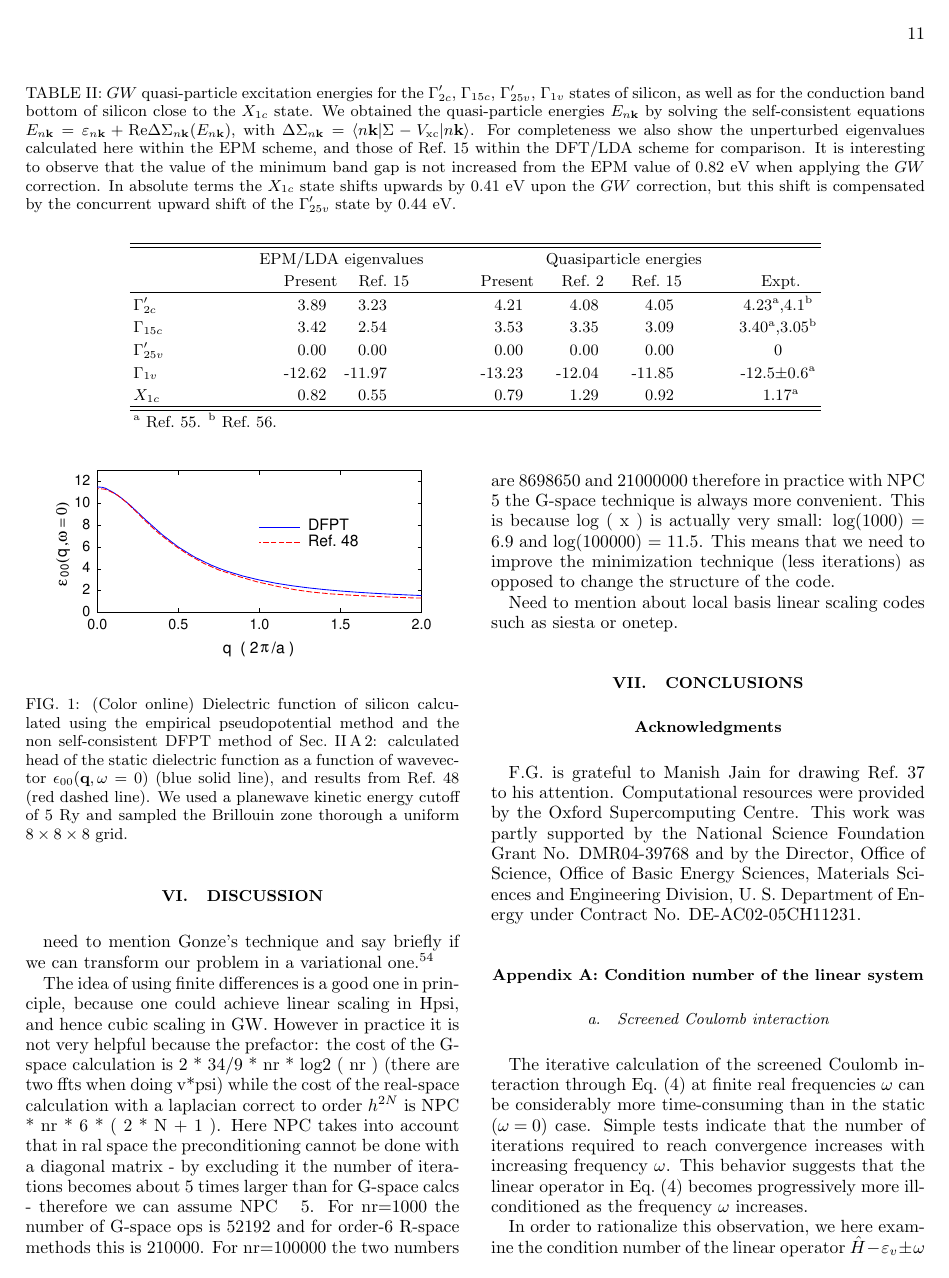
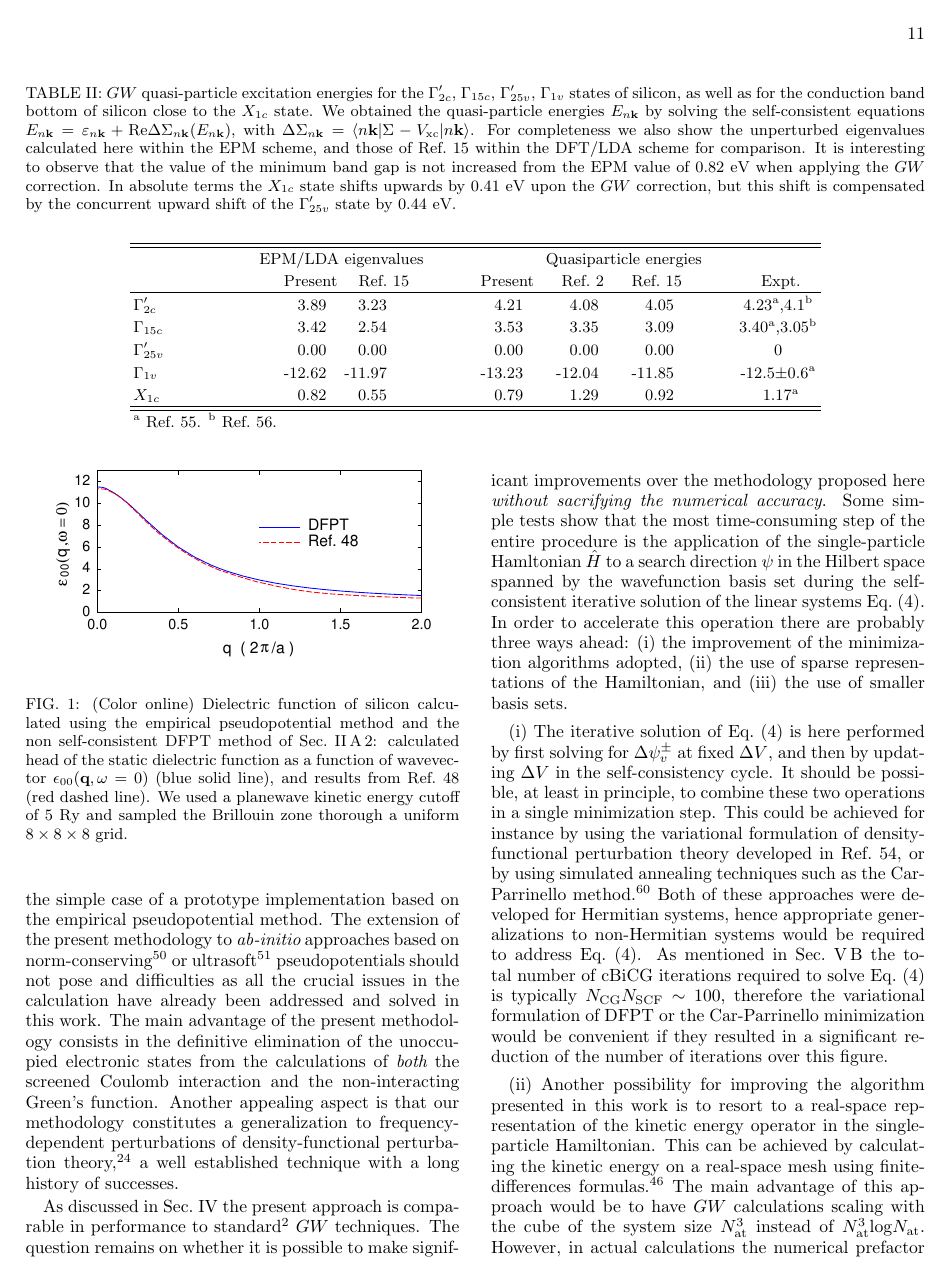
Before and after one commit to QEF/SternheimerGW, a LaTeX paper (Doc/paper/gwhs.tex): page 11 of 17 before the commit and page 11 of 18 after it. Compiled offline with pdfLaTeX.

Commit message:
First complete draft of the paper
git-svn-id: https://rothery3.materials.ox.ac.uk/svn/sgw/trunk@235 21dd5d8e-1f79-4369-87ad-170e0d29e828

```diff
--- a/Doc/paper/gwhs.tex
+++ b/Doc/paper/gwhs.tex
@@ -1303,34 +1300,60 @@ $^{\rm b}$ Ref.\ \onlinecite{r39}.
 \end{tabular}
 \end{table*}
 
-\section{Discussion}\label{sec.discussion}
-
-need to mention Gonze's technique and say briefly if we can transform our problem
-in a variational one.\cite{gonze-variational}
-
-The idea of using finite differences is a good one in principle,
-because one could achieve linear scaling in Hpsi, and hence cubic scaling in GW.
-However in practice it is not very helpful because the prefactor:
-the cost of the G-space calculation is 2 * 34/9 * nr * log2 ( nr )
-(there are two ffts when doing v*psi) while the cost of the real-space
-calculation with a laplacian correct to order $h^{2N}$ is NPC * nr * 6 * ( 2 * N + 1 ).
-Here NPC takes into account that in ral space the preconditioning
-cannot be done with a diagonal matrix - by excluding it the number
-of iterations becomes about 5 times larger than for G-space calcs -
-therefore we can assume NPC ~ 5.
-For nr=1000 the number of G-space ops is 52192 and for order-6 R-space methods
-this is 210000. For nr=100000 the two numbers are 8698650 and 21000000
-therefore in practice with NPC ~ 5 the G-space technique is always more convenient.
-This is because log ( x ) is actually very small: log(1000) = 6.9 and log(100000) = 11.5.
-This means that we need to improve the minimization technique (less iterations)
-as opposed to change the structure of the code.
-
-Need to mention about local basis linear scaling codes such as siesta or onetep.
-
-\section{Conclusions}\label{sec.conclusions}
-
-
-%In practice other solutions are possible such as $f(\r,\rp;\w) = \sum_i f_{[i,\w]}(\rp) \, \phi_i(\r)$
-%if the basis $\phi_i(\r)$ is complete and orthonormal. We considered two classical
-%examples: delta functions and plane waves. There is certainly scope to consider
-%all the many possinilities in between.
+\section{Conclusions and outlook}\label{sec.conclusions}
+
+The results presented in Sec.\ \ref{sec.results} demonstrated the feasibility
+of the DFPT approach to $GW$ calculations in the simple case of a prototype implementation
+based on the empirical pseudopotential method. The extension of the present
+methodology to {\it ab-initio} approaches based on norm-conserving\cite{ncpp}
+or ultrasoft\cite{uspp} pseudopotentials should not pose and difficulties
+as all the crucial issues in the calculation have already been addressed and
+solved in this work.
+%
+The main advantage of the present methodology consists in the definitive
+elimination of the unoccupied electronic states from the calculations of
+{\it both} the screened Coulomb interaction and the non-interacting Green's
+function. Another appealing aspect is that our methodology constitutes a
+generalization to frequency-dependent perturbations of
+density-functional perturbation theory,\cite{baroni.rmp} a well
+established technique with a long history of successes.
+
+As discussed in Sec.\ \ref{sec.scaling} the present approach is comparable
+in performance to standard\cite{hl86} $GW$ techniques.
+The question remains on whether it is possible to make significant
+improvements over the methodology proposed here {\it without sacrifying
+the numerical accuracy}. Some simple tests show that the most time-consuming
+step of the entire procedure is the application of the single-particle
+Hamltonian $\H$ to a search direction $\psi$ in the Hilbert space spanned
+by the wavefunction basis set during the self-consistent iterative solution
+of the linear systems Eq.\ (\ref{eq.linsys.1}). In order to accelerate
+this operation there are probably three ways ahead: (i) the improvement of the
+minimization algorithms adopted, (ii) the use of sparse representations of
+the Hamiltonian, and (iii) the use of smaller basis sets.
+
+(i) The iterative solution of Eq.\ (\ref{eq.linsys.1}) is here performed
+by first solving for $\Delta\psi_v^\pm$ at fixed $\Delta V$, and then
+by updating $\Delta V$ in the self-consistency cycle.
+It should be possible, at least in principle, to combine these two
+operations in a single minimization step. This could be achieved
+for instance by using the variational formulation of density-functional
+perturbation theory developed in Ref.\ \onlinecite{gonze-variational},
+or by using simulated annealing techniques such as the Car-Parrinello
+method.\cite{carparrinello} Both of these approaches were developed
+for Hermitian systems, hence appropriate generalizations
+to non-Hermitian systems would be required to address Eq.\ (\ref{eq.linsys.1}).
+As mentioned in Sec.\ \ref{sec.conv} the total number of cBiCG iterations
+required to solve Eq.\ (\ref{eq.linsys.1}) is typically
+$N_{\rm CG} N_{\rm SCF}\sim 100$, therefore the variational formulation
+of DFPT or the Car-Parrinello minimization would be convenient
+if they resulted in a significant reduction of the number of iterations
+over this figure.
+
+(ii) Another possibility for improving the algorithm presented in this work
+is to resort to a real-space representation of the kinetic energy operator
+in the single-particle Hamiltonian. This can be achieved by
+calculating the kinetic energy on a real-space mesh using finite-differences
+formulas.\cite{chelikowsky} The main advantage of this approach would be
+to have $GW$ calculations scaling with the cube of the system size
+$N_{\rm at}^3$ instead of $N_{\rm at}^3 {\rm log} N_{\rm at}$.
+However, in actual calculations the numerical prefactor associated with the scaling
```
Also changed, not shown: Doc/paper/gwhs.tex (50 more changed lines).
